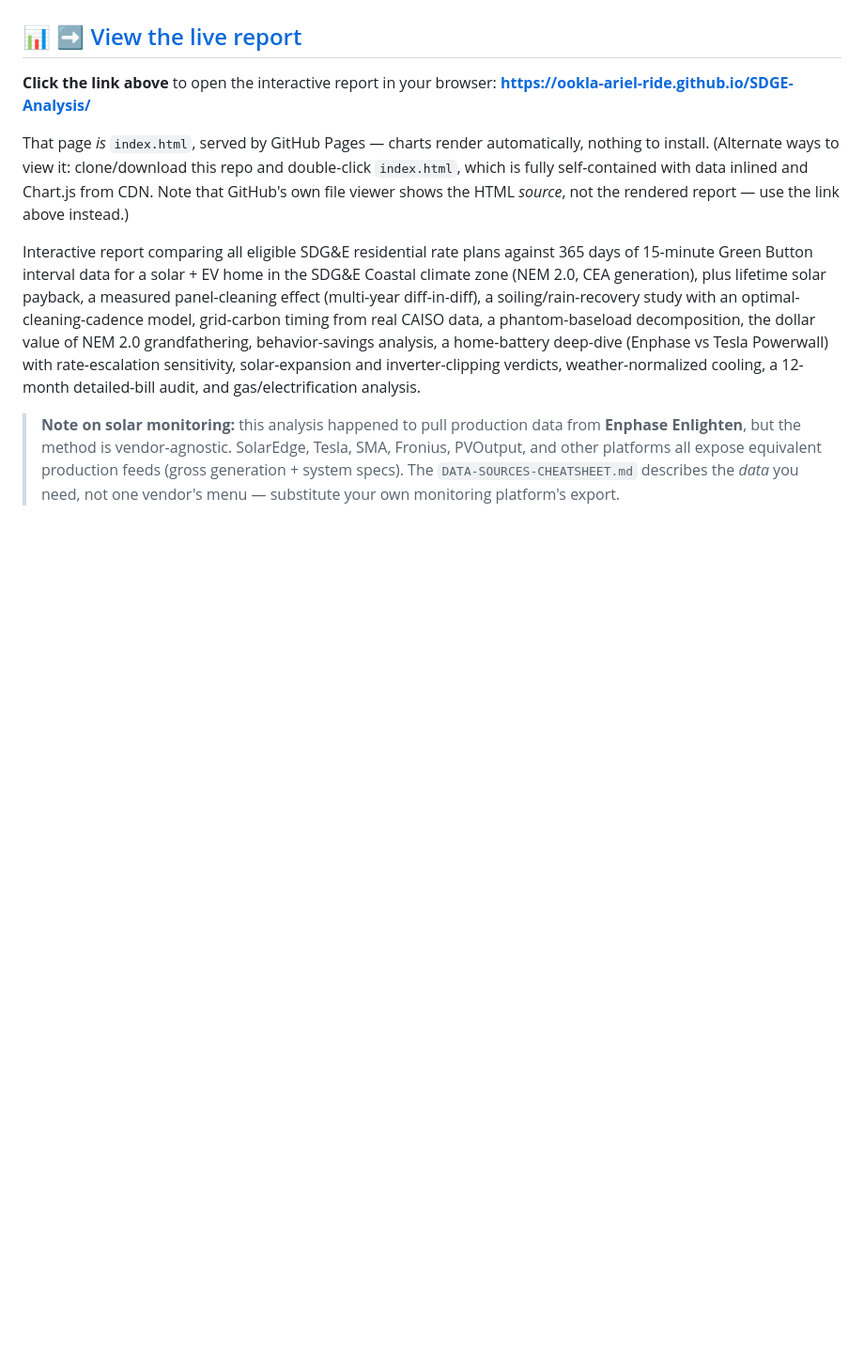
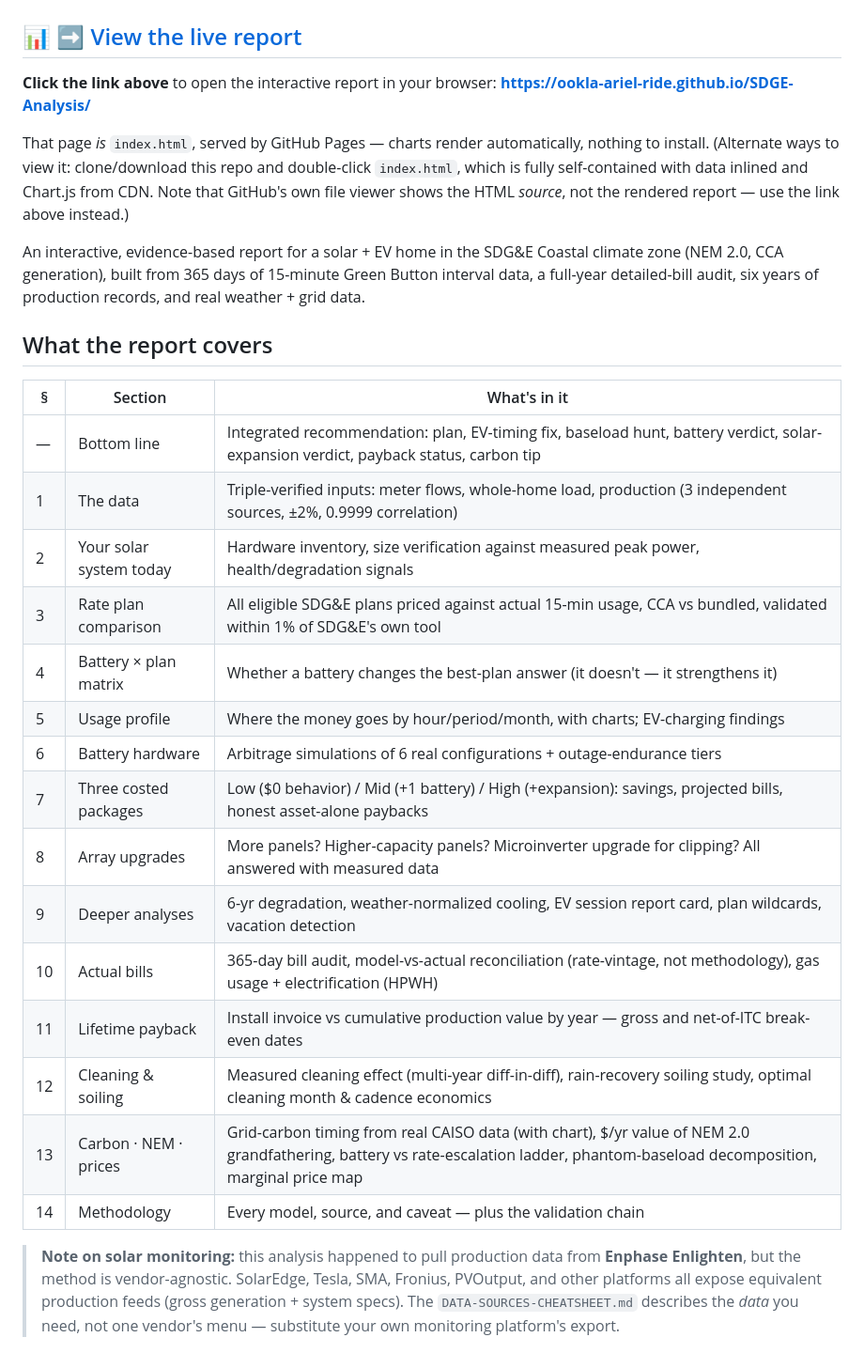
Before and after one commit to ookla-ariel-ride/SDGE-Analysis, a Markdown page: README.md, the part around the change. Shown at 94% size. Drawn GitHub-style; blank space fills up the shorter version.

Commit message:
Update README and reusable prompt for expanded report scope

```diff
--- a/README.md
+++ b/README.md
@@ -10,13 +10,29 @@ install. (Alternate ways to view it: clone/download this repo and double-click `
 which is fully self-contained with data inlined and Chart.js from CDN. Note that GitHub's own
 file viewer shows the HTML *source*, not the rendered report — use the link above instead.)
 
-Interactive report comparing all eligible SDG&E residential rate plans against 365 days of
-15-minute Green Button interval data for a solar + EV home in the SDG&E Coastal climate zone (NEM 2.0, CEA generation),
-plus lifetime solar payback, a measured panel-cleaning effect (multi-year diff-in-diff), a soiling/rain-recovery
-study with an optimal-cleaning-cadence model, grid-carbon timing from real CAISO data, a phantom-baseload
-decomposition, the dollar value of NEM 2.0 grandfathering, behavior-savings analysis, a home-battery deep-dive
-(Enphase vs Tesla Powerwall) with rate-escalation sensitivity, solar-expansion and inverter-clipping verdicts,
-weather-normalized cooling, a 12-month detailed-bill audit, and gas/electrification analysis.
+An interactive, evidence-based report for a solar + EV home in the SDG&E Coastal climate zone
+(NEM 2.0, CCA generation), built from 365 days of 15-minute Green Button interval data,
+a full-year detailed-bill audit, six years of production records, and real weather + grid data.
+
+## What the report covers
+
+| § | Section | What's in it |
+|---|---|---|
+| — | Bottom line | Integrated recommendation: plan, EV-timing fix, baseload hunt, battery verdict, solar-expansion verdict, payback status, carbon tip |
+| 1 | The data | Triple-verified inputs: meter flows, whole-home load, production (3 independent sources, ±2%, 0.9999 correlation) |
+| 2 | Your solar system today | Hardware inventory, size verification against measured peak power, health/degradation signals |
+| 3 | Rate plan comparison | All eligible SDG&E plans priced against actual 15-min usage, CCA vs bundled, validated within 1% of SDG&E's own tool |
+| 4 | Battery × plan matrix | Whether a battery changes the best-plan answer (it doesn't — it strengthens it) |
+| 5 | Usage profile | Where the money goes by hour/period/month, with charts; EV-charging findings |
+| 6 | Battery hardware | Arbitrage simulations of 6 real configurations + outage-endurance tiers |
+| 7 | Three costed packages | Low ($0 behavior) / Mid (+1 battery) / High (+expansion): savings, projected bills, honest asset-alone paybacks |
+| 8 | Array upgrades | More panels? Higher-capacity panels? Microinverter upgrade for clipping? All answered with measured data |
+| 9 | Deeper analyses | 6-yr degradation, weather-normalized cooling, EV session report card, plan wildcards, vacation detection |
+| 10 | Actual bills | 365-day bill audit, model-vs-actual reconciliation (rate-vintage, not methodology), gas usage + electrification (HPWH) |
+| 11 | Lifetime payback | Install invoice vs cumulative production value by year — gross and net-of-ITC break-even dates |
+| 12 | Cleaning & soiling | Measured cleaning effect (multi-year diff-in-diff), rain-recovery soiling study, optimal cleaning month & cadence economics |
+| 13 | Carbon · NEM · prices | Grid-carbon timing from real CAISO data (with chart), $/yr value of NEM 2.0 grandfathering, battery vs rate-escalation ladder, phantom-baseload decomposition, marginal price map |
+| 14 | Methodology | Every model, source, and caveat — plus the validation chain |
 
 > **Note on solar monitoring:** this analysis happened to pull production data from **Enphase
 > Enlighten**, but the method is vendor-agnostic. SolarEdge, Tesla, SMA, Fronius, PVOutput, and
```
Also changed, not shown: reusable-prompt.md (+28 -17 lines).
